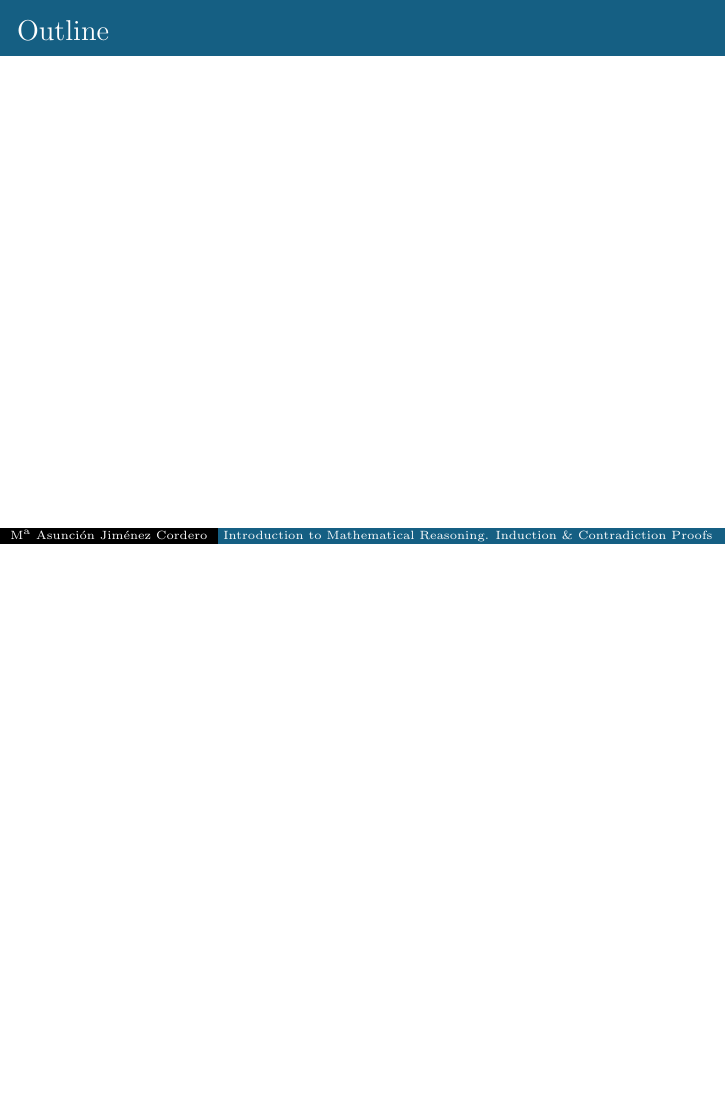
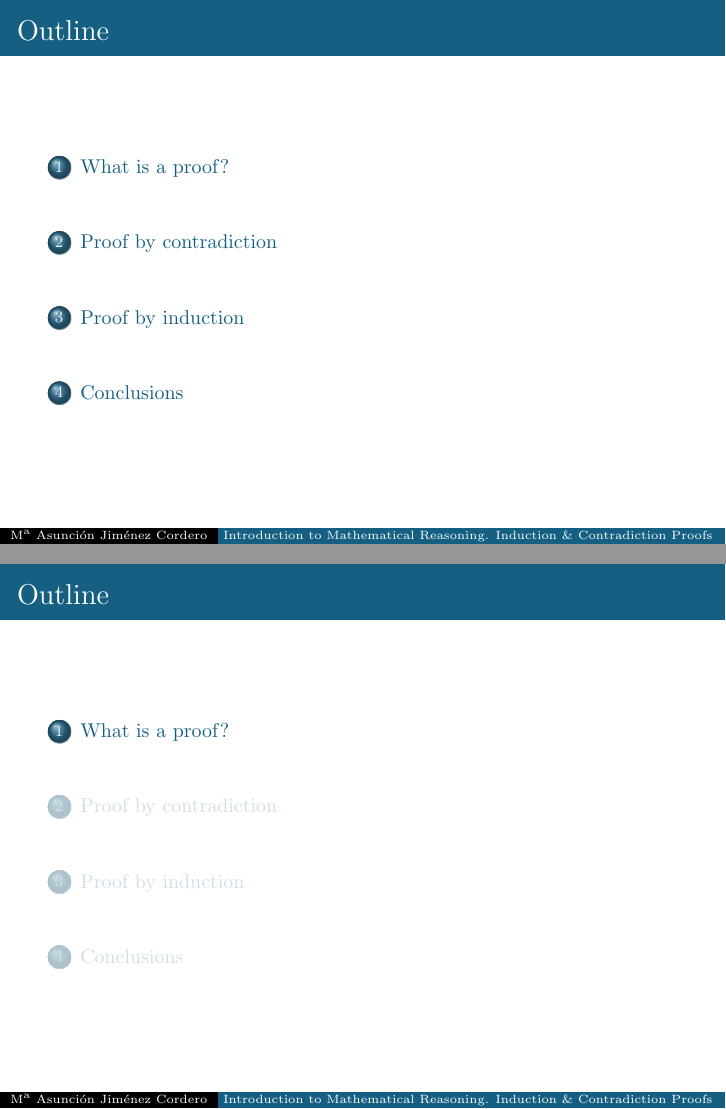
Before and after one commit to asuncionjc/Show_and_Tell_Mathematical_Proofs, LaTeX slides (Slides/MAJC_show_and_tell.tex): page 2 of 3 before the commit and pages 2 and 3 of 8 after it, the two joined at a grey line, the shorter picture padded with empty space. Compiled offline with pdfLaTeX.

Commit message:
Define the structure of the presentation and begin with the first slides

```diff
--- a/Slides/MAJC_show_and_tell.tex
+++ b/Slides/MAJC_show_and_tell.tex
@@ -69,6 +69,34 @@ Induction and Contradiction Proofs}
     \end{frame}
 \end{without_headline}
 
+%%%%%%%%%%%%%%%%%%%%%%%%%%%%%%%%%%%%%%%%%%%%%%%%%%%%%%%%%%%%%%%%%%%%%%%%%%%%%%%
+\section{What is a proof?}
+\begin{frame}
+A \texthighlighted{theorem} is a statement that can be shown to be true.
+\begin{itemize}
+\item Hypothesis.
+\item Thesis.
+\end{itemize}
+\begin{block}{Example}
+\textbf{Bolzano's theorem:} If $f$ is a continuous function defined on a closed interval  $[a, b]$ such that $sign(f(a)) \neq sign(f(b))$.\\
+Then there exists a point $c$ in the open interval $(a, b)$ satisfying $f(c) = 0$.
+\begin{itemize}
+\item Hypothesis:
+\begin{itemize}
+\item $f:[a, b]\rightarrow \mathbb{R}$ is continuous.
+\item $sign(f(a)) \neq sign(f(b))$
+\end{itemize}
+\item Thesis:\\
+\begin{itemize}
+\item $\exists c\in (a, b): f(c) = 0$
+\end{itemize}
+\end{itemize}
+\end{block}
+\end{frame}
+\section{Proof by contradiction}
+\section{Proof by induction}
+\section{Conclusions}
+
 
 %%%%%%%%%%%%%%%%%%%%%%%%%%%%%%%%%%%%%%%%%%%%%%%%%%%%%%%%%%%%%%%%%%%%%%%%%%%%%%%
 \begingroup
```
Also changed, not shown: Slides/MAJC_show_and_tell.pdf, 6 other files.
